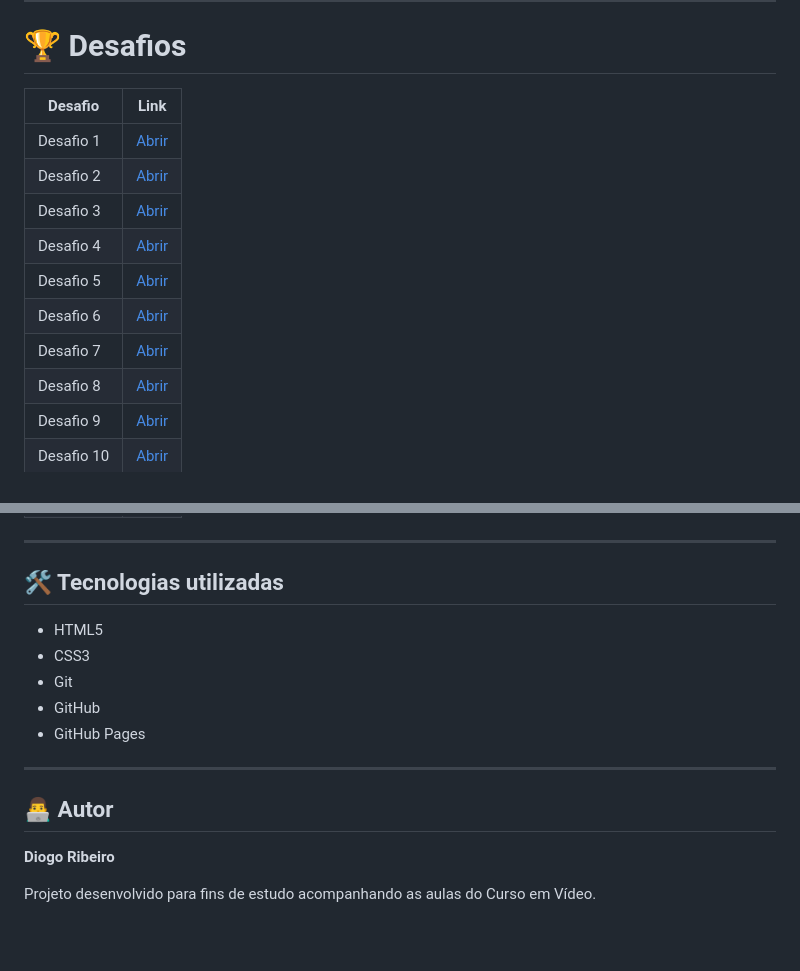
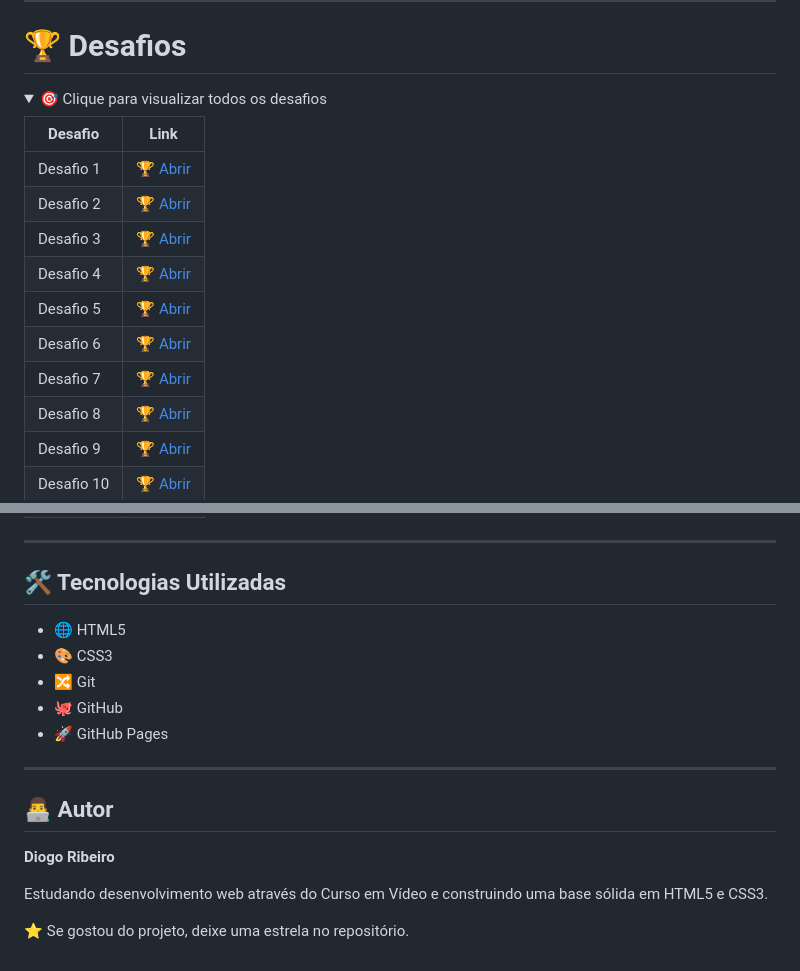
Before and after one commit to cmdDiogo171/HTML5-CSS, a Markdown page: README.md, 2 parts joined by grey strips. GitHub-like rendering; folded sections open; blank space fills up the shorter version.

```diff
--- a/README.md
+++ b/README.md
@@ -40,15 +73,19 @@ Acesse o projeto online:
 
 # 🏆 Desafios
 
-| Desafio    | Link                                                                                |
-| ---------- | ----------------------------------------------------------------------------------- |
-| Desafio 1  | [Abrir](https://cmddiogo171.github.io/HTML5-CSS/desafios/desafio%201/)              |
-| Desafio 2  | [Abrir](https://cmddiogo171.github.io/HTML5-CSS/desafios/desafio%202/)              |
-| Desafio 3  | [Abrir](https://cmddiogo171.github.io/HTML5-CSS/desafios/desafio%203/)              |
-| Desafio 4  | [Abrir](https://cmddiogo171.github.io/HTML5-CSS/desafios/desafio%204/)              |
-| Desafio 5  | [Abrir](https://cmddiogo171.github.io/HTML5-CSS/desafios/desafio%205/)              |
-| Desafio 6  | [Abrir](https://cmddiogo171.github.io/HTML5-CSS/desafios/desafio%206/)              |
-| Desafio 7  | [Abrir](https://cmddiogo171.github.io/HTML5-CSS/desafios/desafio%207/)              |
-| Desafio 8  | [Abrir](https://cmddiogo171.github.io/HTML5-CSS/desafios/desafio%208/)              |
-| Desafio 9  | [Abrir](https://cmddiogo171.github.io/HTML5-CSS/desafios/desafio%209/)              |
-| Desafio 10 | [Abrir](https://cmddiogo171.github.io/HTML5-CSS/desafios/desafio%2010/android.html) |
+<details>
+<summary>🎯 Clique para visualizar todos os desafios</summary>
+
+| Desafio | Link |
+|----------|------|
+| Desafio 1 | [🏆 Abrir](https://cmddiogo171.github.io/HTML5-CSS/desafios/desafio%201/) |
+| Desafio 2 | [🏆 Abrir](https://cmddiogo171.github.io/HTML5-CSS/desafios/desafio%202/) |
+| Desafio 3 | [🏆 Abrir](https://cmddiogo171.github.io/HTML5-CSS/desafios/desafio%203/) |
+| Desafio 4 | [🏆 Abrir](https://cmddiogo171.github.io/HTML5-CSS/desafios/desafio%204/) |
+| Desafio 5 | [🏆 Abrir](https://cmddiogo171.github.io/HTML5-CSS/desafios/desafio%205/) |
+| Desafio 6 | [🏆 Abrir](https://cmddiogo171.github.io/HTML5-CSS/desafios/desafio%206/) |
+| Desafio 7 | [🏆 Abrir](https://cmddiogo171.github.io/HTML5-CSS/desafios/desafio%207/) |
+| Desafio 8 | [🏆 Abrir](https://cmddiogo171.github.io/HTML5-CSS/desafios/desafio%208/) |
+| Desafio 9 | [🏆 Abrir](https://cmddiogo171.github.io/HTML5-CSS/desafios/desafio%209/) |
+| Desafio 10 | [🏆 Abrir](https://cmddiogo171.github.io/HTML5-CSS/desafios/desafio%2010/android.html) |
+
@@ -55,13 +93,13 @@ Acesse o projeto online:
 
 ---
 
-## 🛠️ Tecnologias utilizadas
+## 🛠 Tecnologias Utilizadas
 
-* HTML5
-* CSS3
-* Git
-* GitHub
-* GitHub Pages
+- 🌐 HTML5
+- 🎨 CSS3
+- 🔀 Git
+- 🐙 GitHub
+- 🚀 GitHub Pages
 
 ---
 
@@ -69,4 +107,6 @@ Acesse o projeto online:
 
 **Diogo Ribeiro**
 
-Projeto desenvolvido para fins de estudo acompanhando as aulas do Curso em Vídeo.
+Estudando desenvolvimento web através do Curso em Vídeo e construindo uma base sólida em HTML5 e CSS3.
+
+⭐ Se gostou do projeto, deixe uma estrela no repositório.
```
Also changed, not shown: other parts of README.md (+62 -28 lines).
